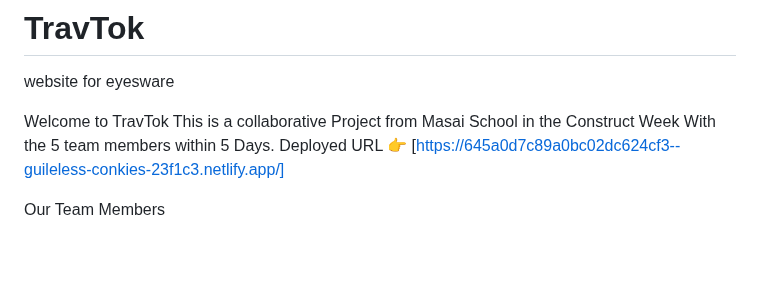
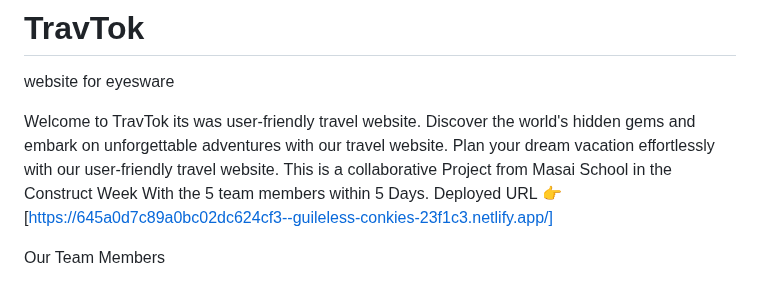
Before and after one commit to abhipathak1/TravTok, a Markdown page: README.md, the part around the change. GitHub-like rendering; blank space fills up the shorter version.

```diff
--- a/README.md
+++ b/README.md
@@ -5,7 +5,8 @@
 website for eyesware
 
 
-Welcome to TravTok
+Welcome to TravTok its was user-friendly travel website.
+Discover the world's hidden gems and embark on unforgettable adventures with our travel website. Plan your dream vacation effortlessly with our user-friendly travel website.
 This is a collaborative Project from Masai School in the Construct Week With the 5 team members within 5 Days.
 Deployed URL 👉 [https://645a0d7c89a0bc02dc624cf3--guileless-conkies-23f1c3.netlify.app/]
 
```
